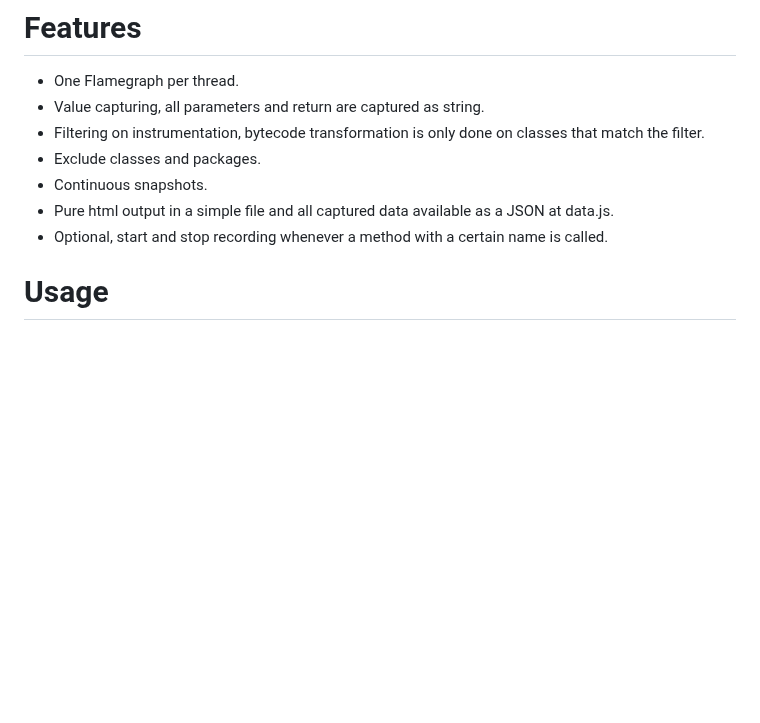
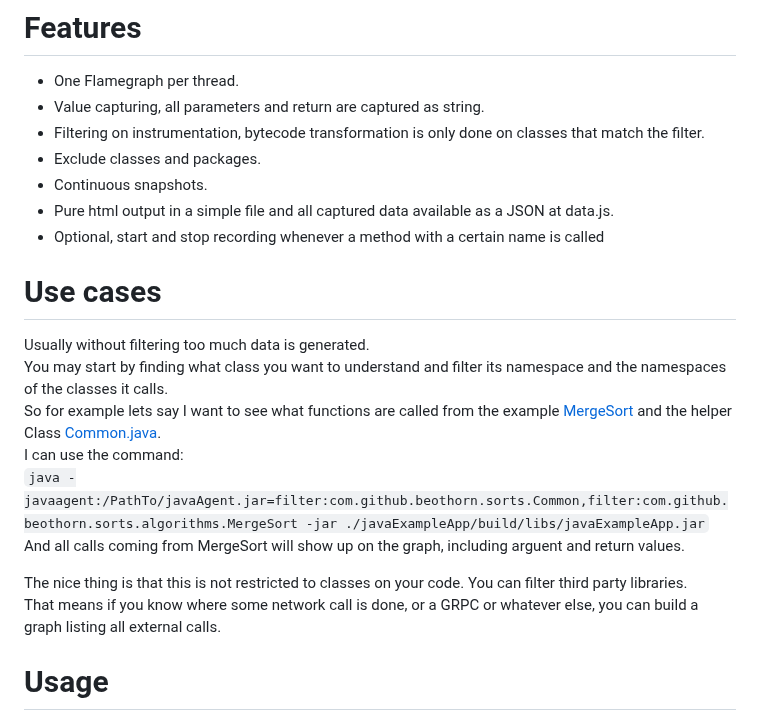
Before and after one commit to beothorn/javaflame, a Markdown page: README.md, the part around the change. Rendered like a GitHub page; blank space fills up the shorter version.

Commit message:
Add use cases

```diff
--- a/README.md
+++ b/README.md
@@ -31,7 +31,19 @@ You still can use it to have some idea about the performance, if you assume the
 - Exclude classes and packages.
 - Continuous snapshots.
 - Pure html output in a simple file and all captured data available as a JSON at data.js.
-- Optional, start and stop recording whenever a method with a certain name is called.
+- Optional, start and stop recording whenever a method with a certain name is called
+
+# Use cases
+
+Usually without filtering too much data is generated.
+You may start by finding what class you want to understand and filter its namespace and the namespaces of the classes it calls.
+So for example lets say I want to see what functions are called from the example [MergeSort](https://github.com/beothorn/javaflame/blob/main/javaExampleApp/src/main/java/com/github/beothorn/sorts/algorithms/MergeSort.java) and the helper Class [Common.java](https://github.com/beothorn/javaflame/blob/main/javaExampleApp/src/main/java/com/github/beothorn/sorts/Common.java).
+I can use the command:
+`java -javaagent:/PathTo/javaAgent.jar=filter:com.github.beothorn.sorts.Common,filter:com.github.beothorn.sorts.algorithms.MergeSort -jar ./javaExampleApp/build/libs/javaExampleApp.jar`
+And all calls coming from MergeSort will show up on the graph, including arguent and return values.
+
+The nice thing is that this is not restricted to classes on your code. You can filter third party libraries.
+That means if you know where some network call is done, or a GRPC or whatever else, you can build a graph listing all external calls.
 
 # Usage
 
```
